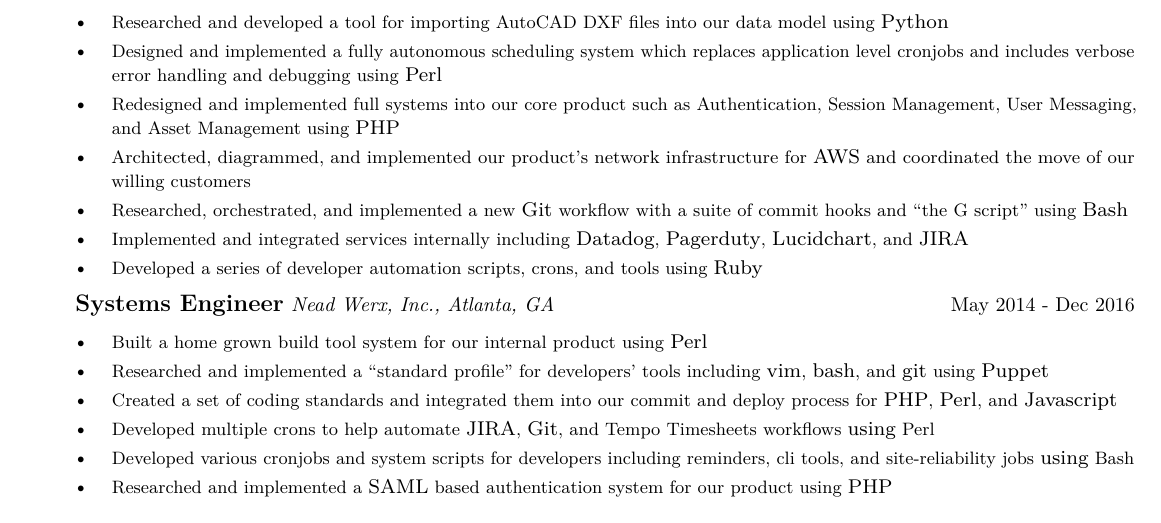
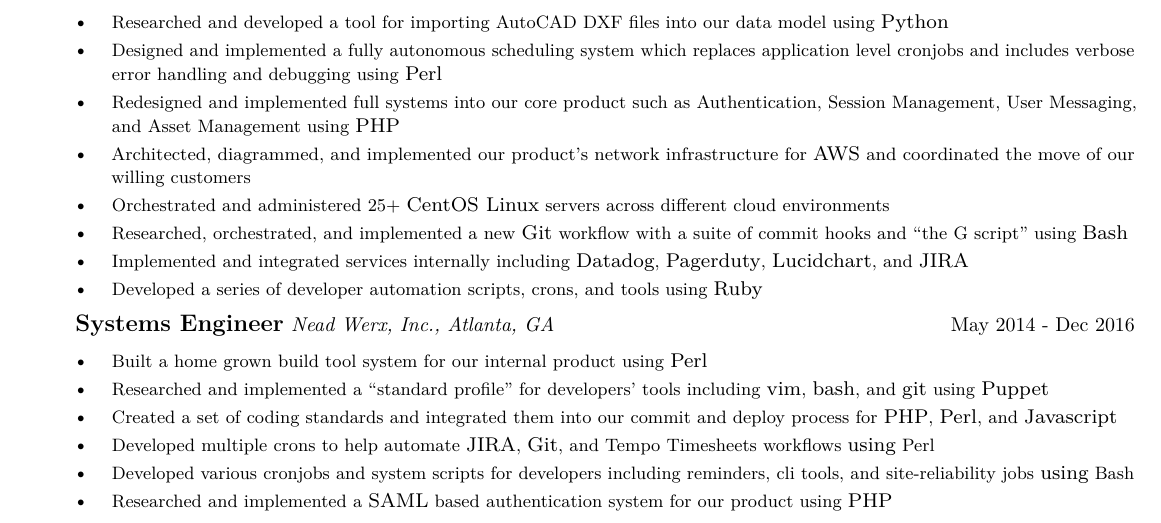
Before and after one commit to hjkatz/resume, a LaTeX CV (resume.tex): part of the page, cut so that both start at the same text. Compiled offline with pdfLaTeX.

Commit message:
Add line about linux server administration

```diff
--- a/resume.tex
+++ b/resume.tex
@@ -69,6 +69,7 @@
         \project{Designed and implemented a fully autonomous scheduling system which replaces application level cronjobs and includes verbose error handling and debugging using \semibold{Perl}}
         \project{Redesigned and implemented full systems into our core product such as Authentication, Session Management, User Messaging, and Asset Management using \semibold{PHP}}
         \project{Architected, diagrammed, and implemented our product's network infrastructure for \semibold{AWS} and coordinated the move of our willing customers}
+        \project{Orchestrated and administered 25+ \semibold{CentOS Linux} servers across different cloud environments}
         \project{Researched, orchestrated, and implemented a new \semibold{Git} workflow with a suite of commit hooks and ``the G script'' using \semibold{Bash}}
         \project{Implemented and integrated services internally including \semibold{Datadog}, \semibold{Pagerduty}, \semibold{Lucidchart}, and \semibold{JIRA}}
         \project{Developed a series of developer automation scripts, crons, and tools using \semibold{Ruby}}
```
